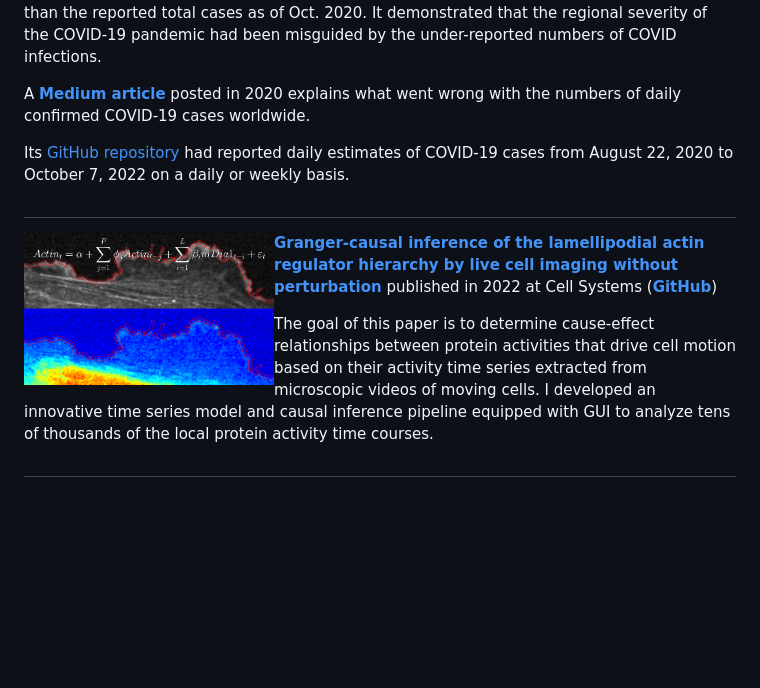
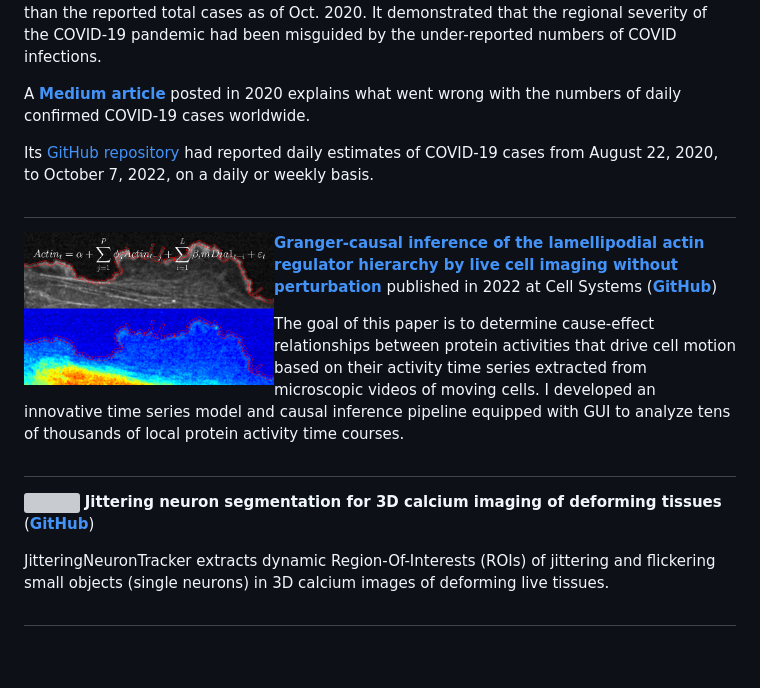
Before and after one commit to JungsikNoh/Data_Science_Portfolio, a Markdown page: README.md, the part around the change. GitHub-like rendering; blank space fills up the shorter version; grey boxes are pictures that could not be loaded.

```diff
--- a/README.md
+++ b/README.md
@@ -73,14 +73,20 @@ It demonstrated that the regional severity of the COVID-19 pandemic had been mis
 
 A [**Medium article**](https://nohjssunny.medium.com/the-actual-highest-number-of-daily-covid-19-cases-in-the-us-is-estimated-to-be-about-400-000-in-e91bf1cce8e0) posted in 2020 explains what went wrong with the numbers of daily confirmed COVID-19 cases worldwide.
 
-Its [GitHub repository](https://github.com/JungsikNoh/COVID19_Estimated-Size-of-Infectious-Population) had reported daily estimates of COVID-19 cases from August 22, 2020 to October 7, 2022 on a daily or weekly basis.
+Its [GitHub repository](https://github.com/JungsikNoh/COVID19_Estimated-Size-of-Infectious-Population) had reported daily estimates of COVID-19 cases from August 22, 2020, to October 7, 2022, on a daily or weekly basis.
 
 #
 
 <img align="left" width="250" height="150" src="https://github.com/JungsikNoh/Data_Science_Portfolio/blob/main/doc/Combined%20Stacks1121-2.png"> [**Granger-causal inference of the lamellipodial actin regulator hierarchy by live cell imaging without perturbation**](https://www.cell.com/cell-systems/pdfExtended/S2405-4712(22)00224-1) published in 2022 at Cell Systems ([**GitHub**](https://github.com/JungsikNoh/Granger-Causality-Analysis-of-Lamellipodia))
 
 The goal of this paper is to determine cause-effect relationships between protein activities that drive cell motion based on their activity time series extracted from microscopic videos of moving cells.
-I developed an innovative time series model and causal inference pipeline equipped with GUI to analyze tens of thousands of the local protein activity time courses.
+I developed an innovative time series model and causal inference pipeline equipped with GUI to analyze tens of thousands of local protein activity time courses.
+
+#
+
+<img align="left" width="250" height="150" src="doc/solen-feyissa-AAMldegB0x8-unsplash (1).jpg"> **Jittering neuron segmentation for 3D calcium imaging of deforming tissues** ([**GitHub**](https://github.com/JungsikNoh/JitteringNeuronTracker))
+
+JitteringNeuronTracker extracts dynamic Region-Of-Interests (ROIs) of jittering and flickering small objects (single neurons) in 3D calcium images of deforming live tissues.
 
 #
 
```
